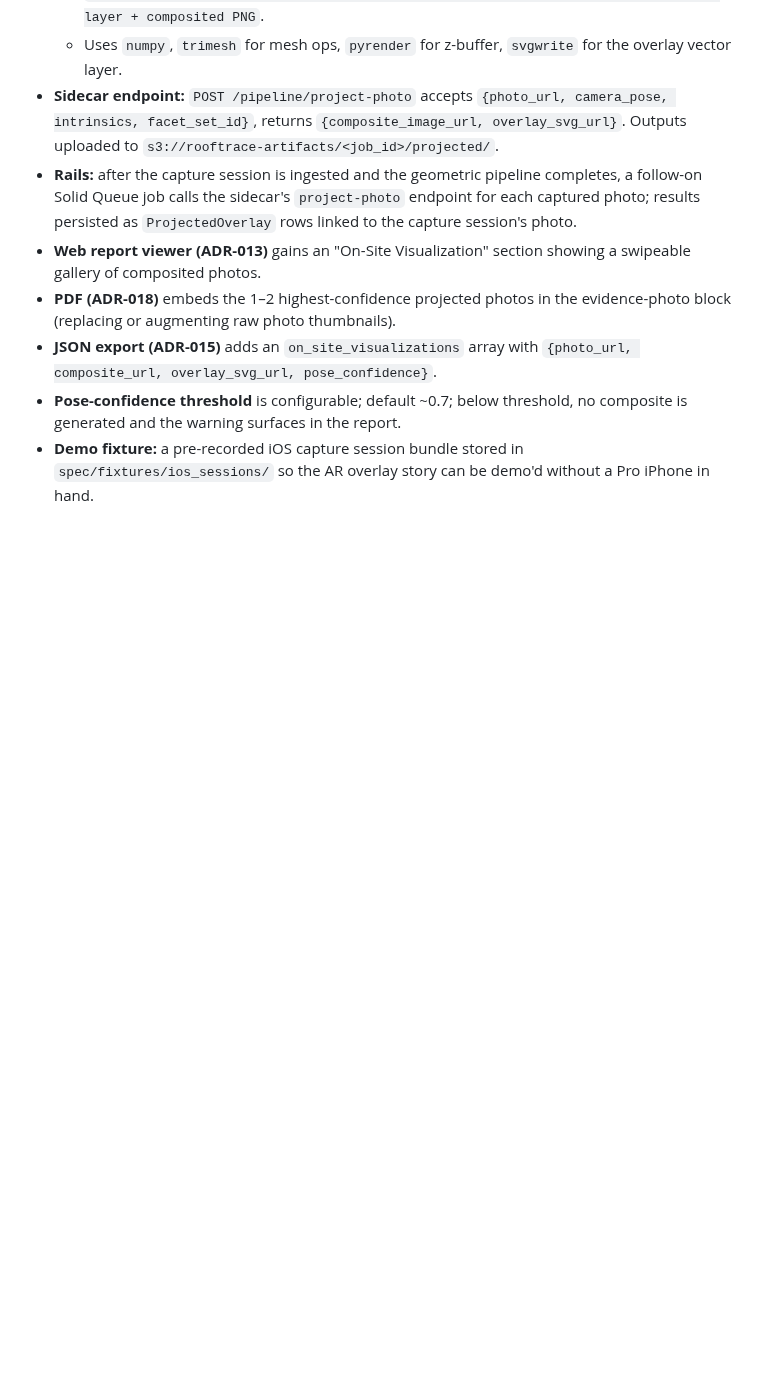
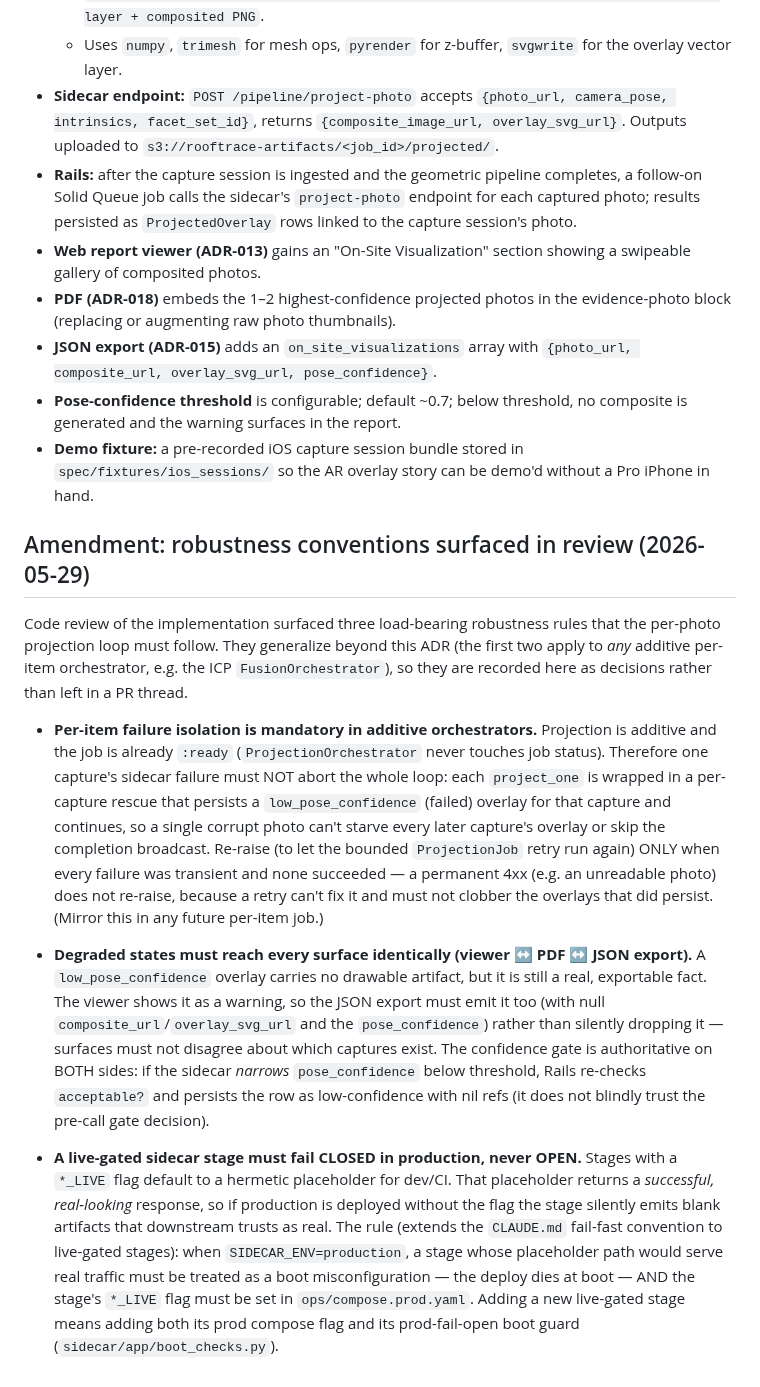
Before and after one commit to kmazanec/rooftrace, a Markdown page: docs/adrs/ADR-019-stretch-ar-overlay-on-captured-photo.md, the part around the change. GitHub-like rendering; blank space fills up the shorter version.

Commit message:
docs(adr-019): amend with robustness conventions surfaced in review
Three load-bearing rules the review exposed that generalize beyond this
ADR, recorded as decisions rather than left in a PR thread:
- per-item failure isolation is mandatory in additive orchestrators
  (one bad capture must not starve the rest / poison retries)
- degraded states must reach viewer/PDF/JSON-export identically; the
  confidence gate is authoritative on both Rails and sidecar sides
- a live-gated sidecar stage must fail CLOSED in prod, never OPEN

Co-Authored-By: Claude Opus 4.8 (1M context) <noreply@anthropic.com>

```diff
--- a/docs/adrs/ADR-019-stretch-ar-overlay-on-captured-photo.md
+++ b/docs/adrs/ADR-019-stretch-ar-overlay-on-captured-photo.md
@@ -157,3 +157,48 @@ brief) tomorrow."*
 - **Demo fixture:** a pre-recorded iOS capture session bundle
   stored in `spec/fixtures/ios_sessions/` so the AR overlay
   story can be demo'd without a Pro iPhone in hand.
+
+## Amendment: robustness conventions surfaced in review (2026-05-29)
+
+Code review of the implementation surfaced three load-bearing
+robustness rules that the per-photo projection loop must follow. They
+generalize beyond this ADR (the first two apply to *any* additive
+per-item orchestrator, e.g. the ICP `FusionOrchestrator`), so they are
+recorded here as decisions rather than left in a PR thread.
+
+- **Per-item failure isolation is mandatory in additive orchestrators.**
+  Projection is additive and the job is already `:ready`
+  (`ProjectionOrchestrator` never touches job status). Therefore one
+  capture's sidecar failure must NOT abort the whole loop: each
+  `project_one` is wrapped in a per-capture rescue that persists a
+  `low_pose_confidence` (failed) overlay for that capture and continues,
+  so a single corrupt photo can't starve every later capture's overlay
+  or skip the completion broadcast. Re-raise (to let the bounded
+  `ProjectionJob` retry run again) ONLY when every failure was transient
+  and none succeeded — a permanent 4xx (e.g. an unreadable photo) does
+  not re-raise, because a retry can't fix it and must not clobber the
+  overlays that did persist. (Mirror this in any future per-item job.)
+
+- **Degraded states must reach every surface identically (viewer ↔ PDF ↔
+  JSON export).** A `low_pose_confidence` overlay carries no drawable
+  artifact, but it is still a real, exportable fact. The viewer shows it
+  as a warning, so the JSON export must emit it too (with null
+  `composite_url`/`overlay_svg_url` and the `pose_confidence`) rather
+  than silently dropping it — surfaces must not disagree about which
+  captures exist. The confidence gate is authoritative on BOTH sides: if
+  the sidecar *narrows* `pose_confidence` below threshold, Rails
+  re-checks `acceptable?` and persists the row as low-confidence with
+  nil refs (it does not blindly trust the pre-call gate decision).
+
+- **A live-gated sidecar stage must fail CLOSED in production, never
+  OPEN.** Stages with a `*_LIVE` flag default to a hermetic placeholder
+  for dev/CI. That placeholder returns a *successful, real-looking*
+  response, so if production is deployed without the flag the stage
+  silently emits blank artifacts that downstream trusts as real. The
+  rule (extends the `CLAUDE.md` fail-fast convention to live-gated
+  stages): when `SIDECAR_ENV=production`, a stage whose placeholder path
+  would serve real traffic must be treated as a boot misconfiguration —
+  the deploy dies at boot — AND the stage's `*_LIVE` flag must be set in
+  `ops/compose.prod.yaml`. Adding a new live-gated stage means adding
+  both its prod compose flag and its prod-fail-open boot guard
+  (`sidecar/app/boot_checks.py`).
```
